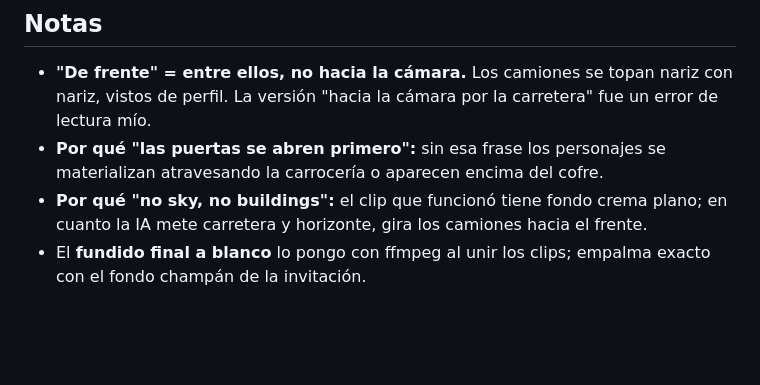
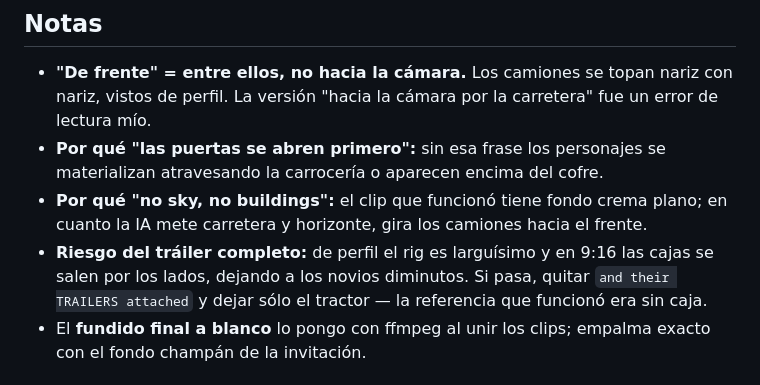
Before and after one commit to alejandro090503/boda-raiza-hernandez-y-orlando-acevedo, a Markdown page: PROMPTS-FLOW.md, the part around one of its changes. Drawn GitHub-style; blank space fills up the shorter version.

```diff
--- a/PROMPTS-FLOW.md
+++ b/PROMPTS-FLOW.md
@@ -68,6 +73,9 @@ stay in profile and nobody climbs on them.
   atravesando la carrocería o aparecen encima del cofre.
 - **Por qué "no sky, no buildings":** el clip que funcionó tiene fondo crema plano; en cuanto
   la IA mete carretera y horizonte, gira los camiones hacia el frente.
+- **Riesgo del tráiler completo:** de perfil el rig es larguísimo y en 9:16 las cajas se salen
+  por los lados, dejando a los novios diminutos. Si pasa, quitar `and their TRAILERS attached`
+  y dejar sólo el tractor — la referencia que funcionó era sin caja.
 - El **fundido final a blanco** lo pongo con ffmpeg al unir los clips; empalma exacto con el
   fondo champán de la invitación.
 
```
Also changed, not shown: other parts of PROMPTS-FLOW.md (+23 -18 lines).
